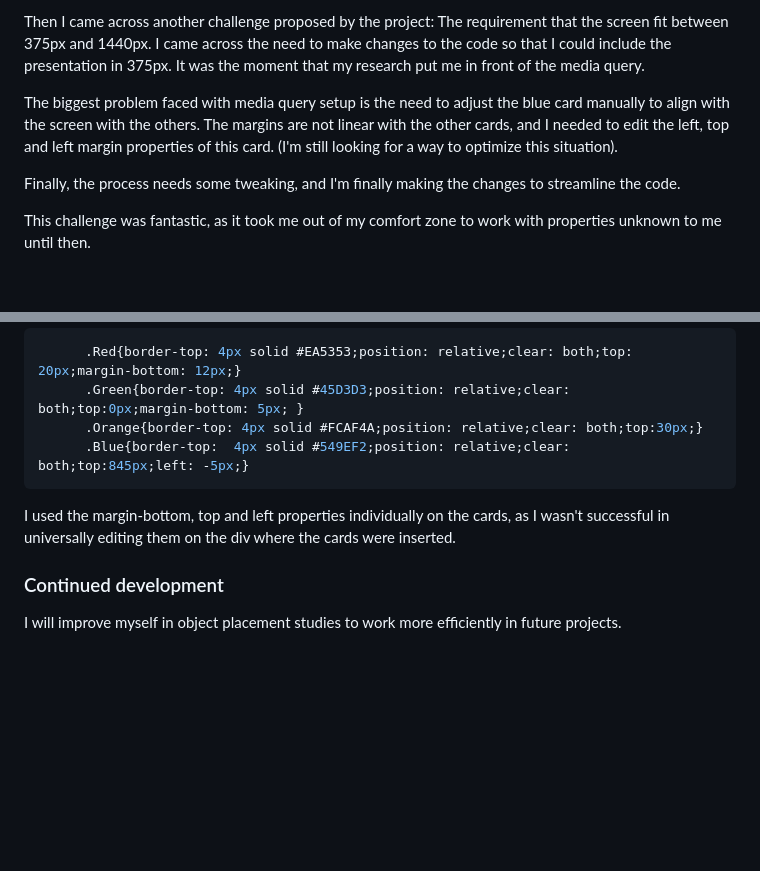
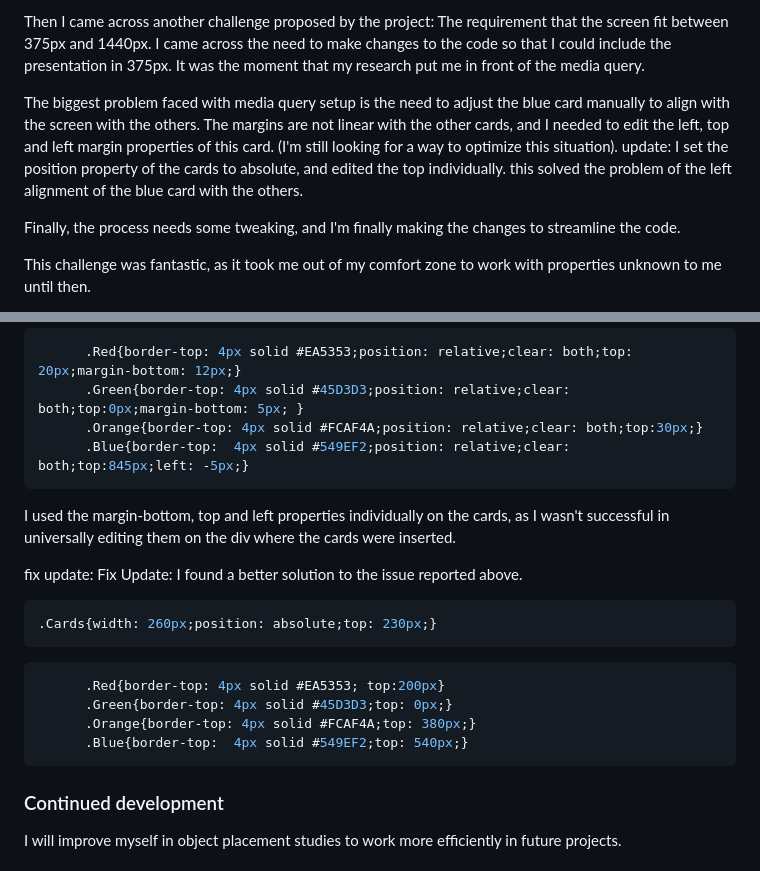
Before and after one commit to Rodjfreitas/four-card-feature-section-master, a Markdown page: four-card-feature-section-master/README.md, 2 parts joined by grey strips. Rendered like a GitHub page; blank space fills up the shorter version.

Commit message:
update of fixes in readme

````diff
--- a/four-card-feature-section-master/README.md
+++ b/four-card-feature-section-master/README.md
@@ -54,6 +54,7 @@ The most challenging moment was adjusting the styling of the cards on screen. Th
 Then I came across another challenge proposed by the project: The requirement that the screen fit between 375px and 1440px. I came across the need to make changes to the code so that I could include the presentation in 375px. It was the moment that my research put me in front of the media query.
 
 The biggest problem faced with media query setup is the need to adjust the blue card manually to align with the screen with the others. The margins are not linear with the other cards, and I needed to edit the left, top and left margin properties of this card. (I'm still looking for a way to optimize this situation).
+update: I set the position property of the cards to absolute, and edited the top individually. this solved the problem of the left alignment of the blue card with the others.
 
 Finally, the process needs some tweaking, and I'm finally making the changes to streamline the code.
 
@@ -82,7 +83,21 @@ Positioning objects is a task that requires a lot of patience to learn, especial
       .Blue{border-top:  4px solid #549EF2;position: relative;clear: both;top:845px;left: -5px;}
 ```
 
+
 I used the margin-bottom, top and left properties individually on the cards, as I wasn't successful in universally editing them on the div where the cards were inserted.
+
+fix update: Fix Update: I found a better solution to the issue reported above.
+
+```css
+.Cards{width: 260px;position: absolute;top: 230px;}
+```
+```css
+      .Red{border-top: 4px solid #EA5353; top:200px}
+      .Green{border-top: 4px solid #45D3D3;top: 0px;}
+      .Orange{border-top: 4px solid #FCAF4A;top: 380px;}
+      .Blue{border-top:  4px solid #549EF2;top: 540px;}
+```
+
 
 ### Continued development
 
````
